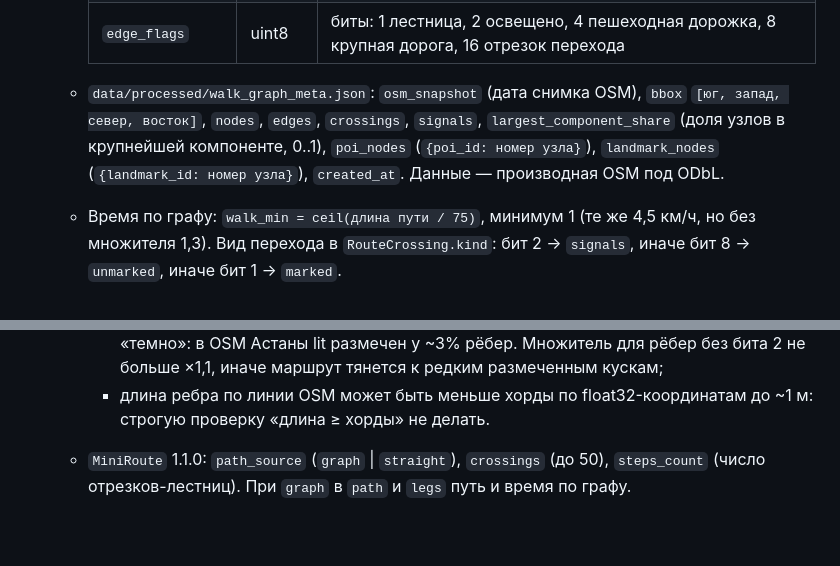
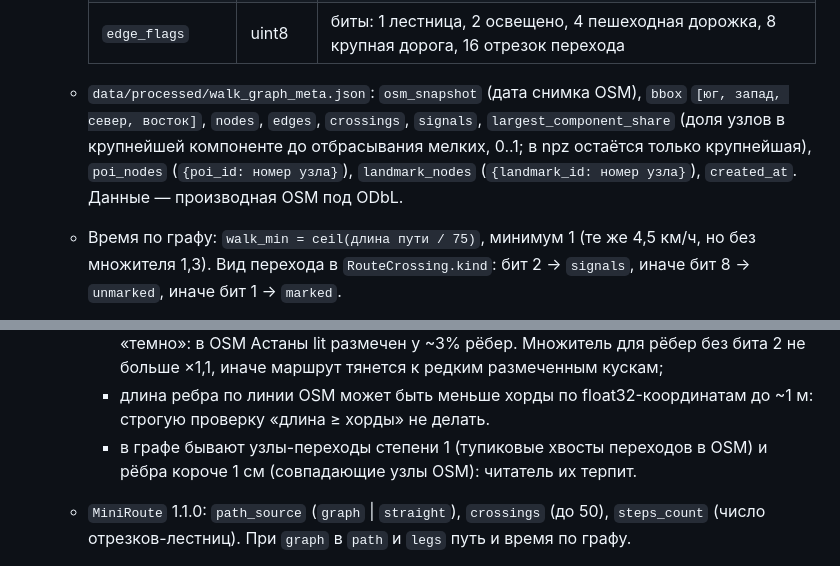
Before and after one commit to Batyrkhan121/Hacathon-Build-with-AI-, a Markdown page: docs/ARCHITECTURE.md, 2 parts joined by grey strips. GitHub-like rendering; blank space fills up the shorter version.

Commit message:
docs(architecture): largest_component_share is measured before dropping small components; dead-end crossing nodes and sub-cm edges are tolerated
Co-Authored-By: Claude Opus 5.5 <noreply@anthropic.com>

```diff
--- a/docs/ARCHITECTURE.md
+++ b/docs/ARCHITECTURE.md
@@ -88,7 +88,7 @@ plan_route (≥2 карточки) ─► DataUsed + warnings + disclaimer ─
     | `edge_len_m` | float32 | длина ребра по линии OSM, метры |
     | `edge_flags` | uint8 | биты: 1 лестница, 2 освещено, 4 пешеходная дорожка, 8 крупная дорога, 16 отрезок перехода |
 
-  - `data/processed/walk_graph_meta.json`: `osm_snapshot` (дата снимка OSM), `bbox` `[юг, запад, север, восток]`, `nodes`, `edges`, `crossings`, `signals`, `largest_component_share` (доля узлов в крупнейшей компоненте, 0..1), `poi_nodes` (`{poi_id: номер узла}`), `landmark_nodes` (`{landmark_id: номер узла}`), `created_at`. Данные — производная OSM под ODbL.
+  - `data/processed/walk_graph_meta.json`: `osm_snapshot` (дата снимка OSM), `bbox` `[юг, запад, север, восток]`, `nodes`, `edges`, `crossings`, `signals`, `largest_component_share` (доля узлов в крупнейшей компоненте до отбрасывания мелких, 0..1; в npz остаётся только крупнейшая), `poi_nodes` (`{poi_id: номер узла}`), `landmark_nodes` (`{landmark_id: номер узла}`), `created_at`. Данные — производная OSM под ODbL.
   - Время по графу: `walk_min = ceil(длина пути / 75)`, минимум 1 (те же 4,5 км/ч, но без множителя 1,3). Вид перехода в `RouteCrossing.kind`: бит 2 → `signals`, иначе бит 8 → `unmarked`, иначе бит 1 → `marked`.
   - `walk_graph_meta.json` может содержать `format_version` (сейчас 1; другое значение → прямые отрезки; поле необязательно), `steps_edges` (число рёбер-лестниц) и `license` («ODbL 1.0, © участники OpenStreetMap»).
   - Правила чтения (FEATURES/T91 и eval):
@@ -97,6 +97,7 @@ plan_route (≥2 карточки) ─► DataUsed + warnings + disclaimer ─
     - ребро с битом 16 (отрезок перехода), у которого ни на одном конце нет узла-перехода, считается переходом без разметки (`unmarked`);
     - ночью бит 2 (lit=yes) — плюс, но отсутствие бита — «освещённость неизвестна», а не «темно»: в OSM Астаны lit размечен у ~3% рёбер. Множитель для рёбер без бита 2 не больше ×1,1, иначе маршрут тянется к редким размеченным кускам;
     - длина ребра по линии OSM может быть меньше хорды по float32-координатам до ~1 м: строгую проверку «длина ≥ хорды» не делать.
+    - в графе бывают узлы-переходы степени 1 (тупиковые хвосты переходов в OSM) и рёбра короче 1 см (совпадающие узлы OSM): читатель их терпит.
   - `MiniRoute` 1.1.0: `path_source` (`graph` | `straight`), `crossings` (до 50), `steps_count` (число отрезков-лестниц). При `graph` в `path` и `legs` путь и время по графу.
   - Флаг `WALK_GRAPH` (по умолчанию включён) работает, если файл есть (`settings.walk_graph_ready`). Флаг выключен, файла нет или любая ошибка загрузки и поиска → прежние прямые отрезки и `path_source=straight`.
 - `data/raw/`, `data/cache/`: не коммитятся.
```
